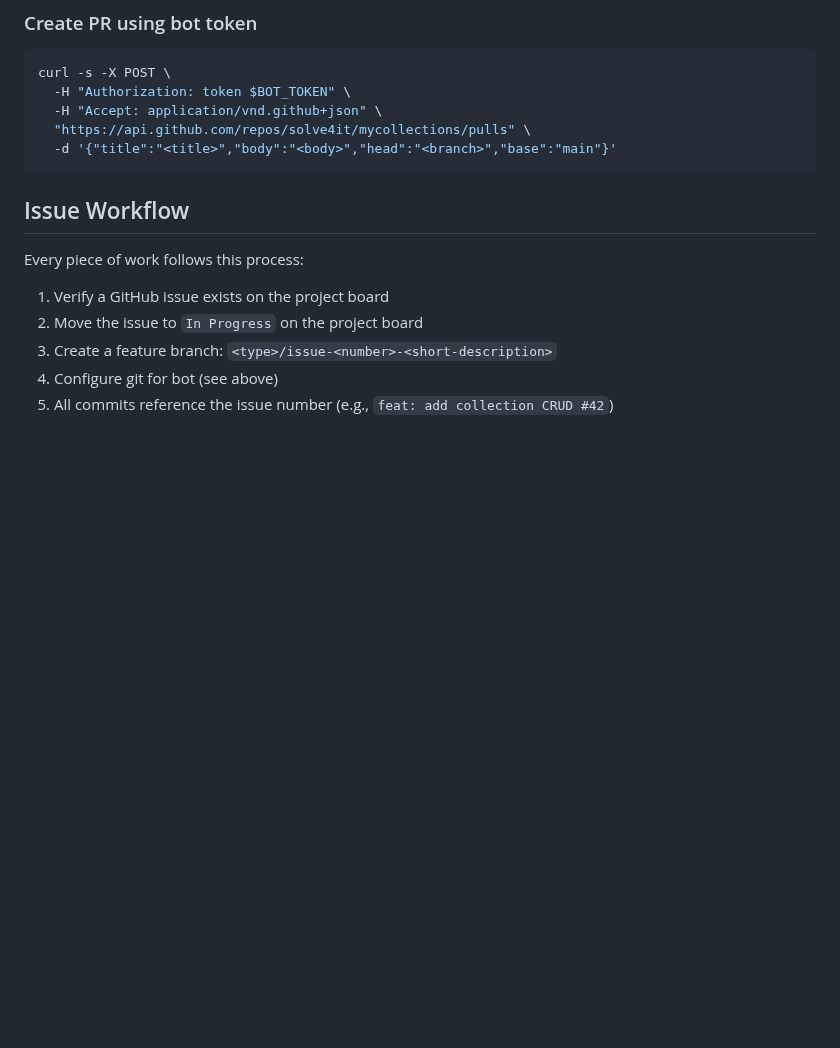
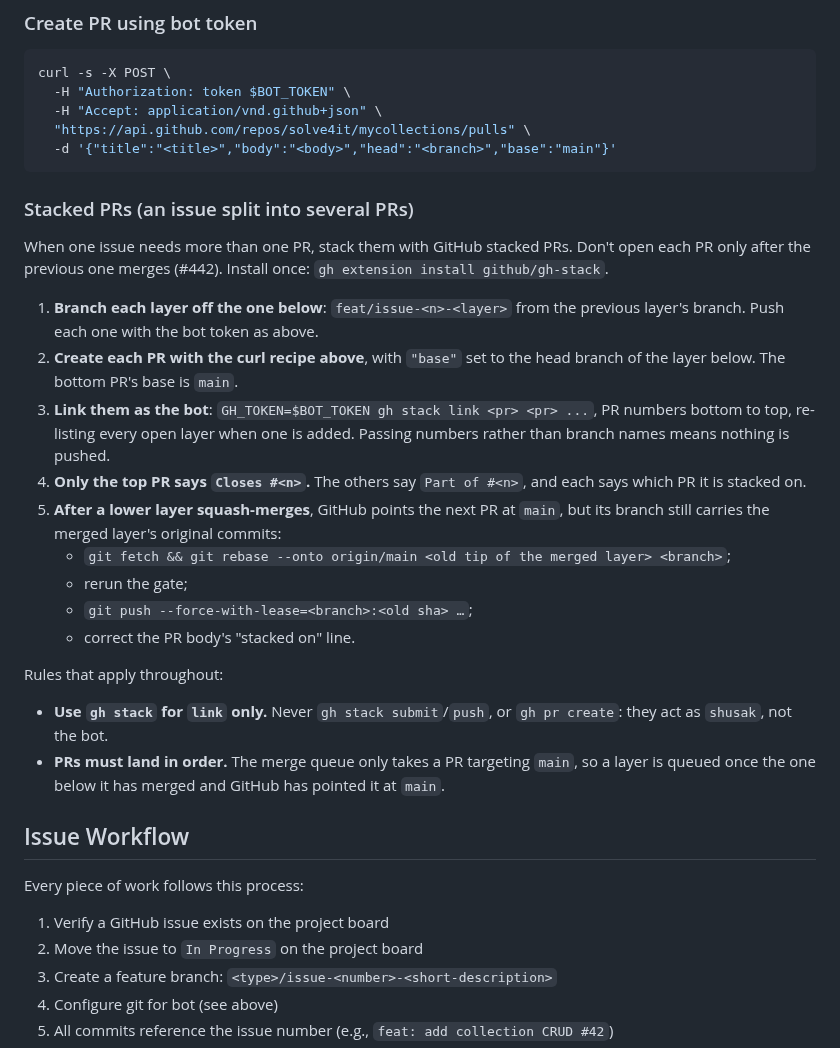
Before and after one commit to solve4it/mycollections, a Markdown page: CLAUDE.md, the part around the change. Drawn GitHub-style; blank space fills up the shorter version.

Commit message:
docs: adopt GitHub stacked PRs for multi-PR issues (#442) (#443)
Closes #442

## What
- **CLAUDE.md**: a new "Stacked PRs" section under Bot Workflow
covering:
  - installing `gh-stack`;
  - branching each layer off the one below;
- creating each PR with the bot curl recipe and `base` set to the lower
layer;
- linking with `GH_TOKEN=$BOT_TOKEN gh stack link <PR numbers>`, so the
bot does it and nothing is pushed;
  - `Closes` on the top PR only;
- the rebase `--onto origin/main` plus force-with-lease after a lower
layer squash-merges;
- `link` only (never `submit`, `push` or `gh pr create`, which act as
`shusak`);
  - merge-queue ordering.
- **Project skill**: step 3 says to stack when an issue splits. It also
says to check a layer's state before targeting its branch: the owner
merges lower layers mid-build, and a PR against a deleted branch fails
with `base: invalid`, which happened during #241.

## Why
Tried on #241: stack #439 linked #437 and #438 as the bot. Agreed with
the owner to make it the convention.

## Verification
`pnpm check` passes (28/28). This is docs only, so I didn't run e2e.

## Docs
This PR is the doc change. No README or DEVELOPMENT impact: it covers
the contributor workflow in CLAUDE.md and the skill only.

Assisted by: Claude Opus 5.5 <noreply@anthropic.com>

🤖 Generated with [Claude Code](https://claude.com/claude-code)

Co-authored-by: solve4it-bot[bot] <3274849+solve4it-bot[bot]@users.noreply.github.com>

````diff
--- a/CLAUDE.md
+++ b/CLAUDE.md
@@ -43,6 +43,25 @@ curl -s -X POST \
   "https://api.github.com/repos/solve4it/mycollections/pulls" \
   -d '{"title":"<title>","body":"<body>","head":"<branch>","base":"main"}'
 ```
+
+### Stacked PRs (an issue split into several PRs)
+
+When one issue needs more than one PR, stack them with GitHub stacked PRs. Don't open each PR only after the previous one merges (#442). Install once: `gh extension install github/gh-stack`.
+
+1. **Branch each layer off the one below**: `feat/issue-<n>-<layer>` from the previous layer's branch. Push each one with the bot token as above.
+2. **Create each PR with the curl recipe above**, with `"base"` set to the head branch of the layer below. The bottom PR's base is `main`.
+3. **Link them as the bot**: `GH_TOKEN=$BOT_TOKEN gh stack link <pr> <pr> ...`, PR numbers bottom to top, re-listing every open layer when one is added. Passing numbers rather than branch names means nothing is pushed.
+4. **Only the top PR says `Closes #<n>`.** The others say `Part of #<n>`, and each says which PR it is stacked on.
+5. **After a lower layer squash-merges**, GitHub points the next PR at `main`, but its branch still carries the merged layer's original commits:
+   - `git fetch && git rebase --onto origin/main <old tip of the merged layer> <branch>`;
+   - rerun the gate;
+   - `git push --force-with-lease=<branch>:<old sha> …`;
+   - correct the PR body's "stacked on" line.
+
+Rules that apply throughout:
+
+- **Use `gh stack` for `link` only.** Never `gh stack submit`/`push`, or `gh pr create`: they act as `shusak`, not the bot.
+- **PRs must land in order.** The merge queue only takes a PR targeting `main`, so a layer is queued once the one below it has merged and GitHub has pointed it at `main`.
 
 ## Issue Workflow
 
````
Also changed, not shown: 1 other file.
